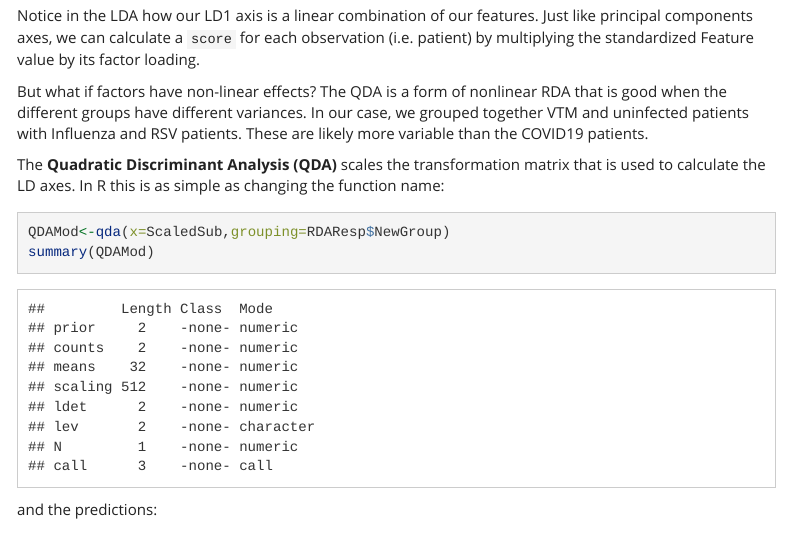
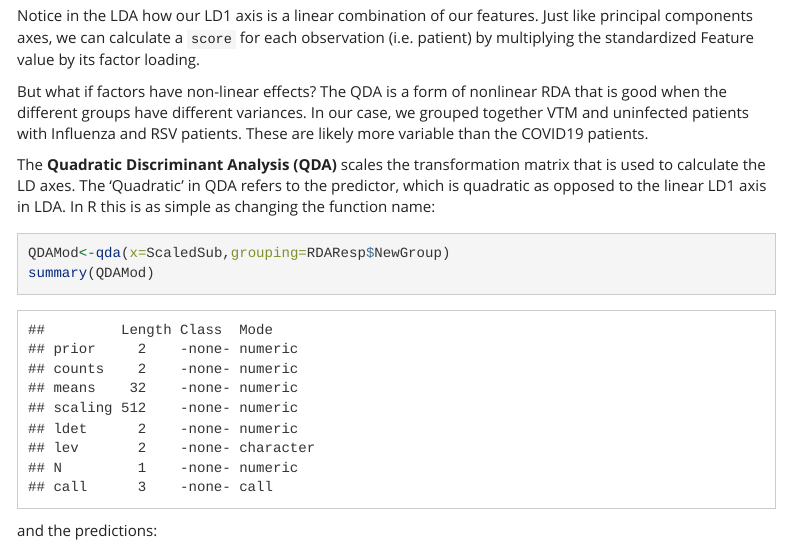
Before and after one commit to ColauttiLab/RIntroML, an R Markdown document (3_RDA.Rmd): the page in a window 1100 px wide, from 4170 px down. The pictures show the output file 3_RDA.html that the author committed with the source, opened offline; menus at the side of the page are left out.

Commit message:
Minor clarification to QDA description

````diff
--- a/3_RDA.Rmd
+++ b/3_RDA.Rmd
@@ -477,7 +477,7 @@ Notice in the LDA how our LD1 axis is a linear combination of our features. Just
 
 But what if factors have non-linear effects? The QDA is a form of nonlinear RDA that is good when the different groups have different variances. In our case, we grouped together VTM and uninfected patients with Influenza and RSV patients. These are likely more variable than the COVID19 patients.
 
-The **Quadratic Discriminant Analysis (QDA)** scales the transformation matrix that is used to calculate the LD axes. In R this is as simple as changing the function name:
+The **Quadratic Discriminant Analysis (QDA)** scales the transformation matrix that is used to calculate the LD axes. The 'Quadratic' in QDA refers to the predictor, which is quadratic as opposed to the linear LD1 axis in LDA. In R this is as simple as changing the function name:
 
 ```{r}
 QDAMod<-qda(x=ScaledSub,grouping=RDAResp$NewGroup)
````
Also changed, not shown: 3_RDA.html.
